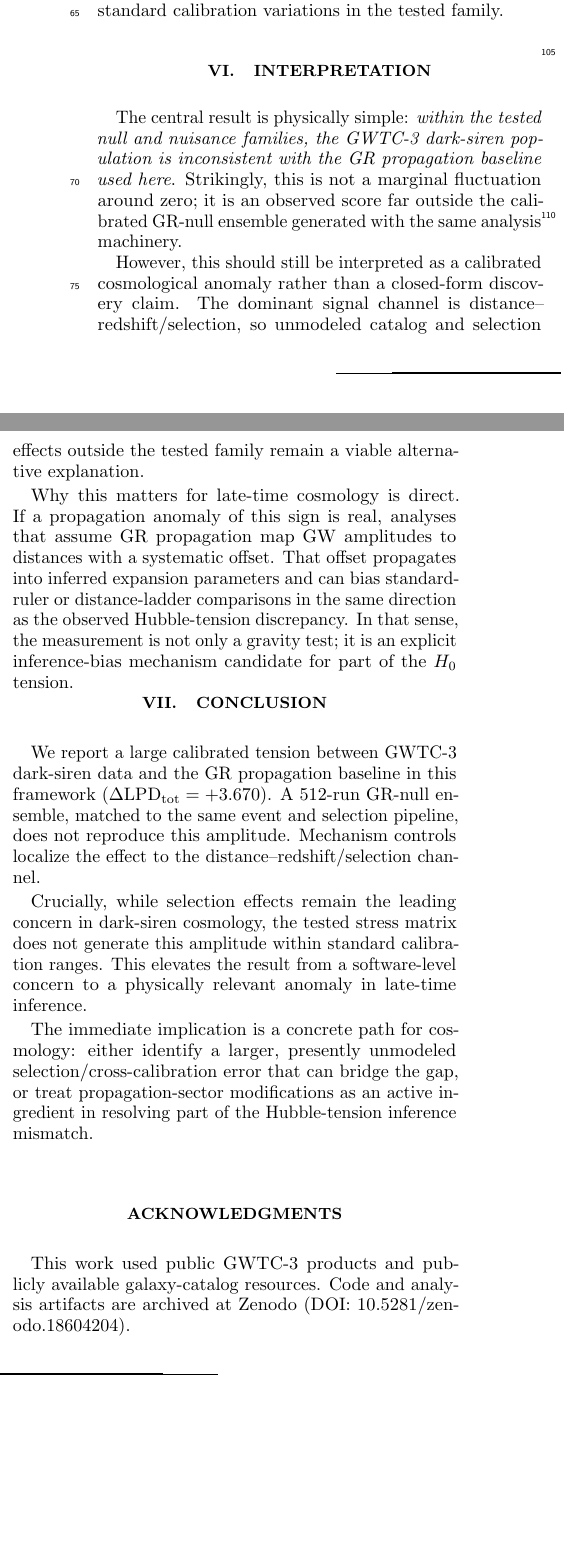
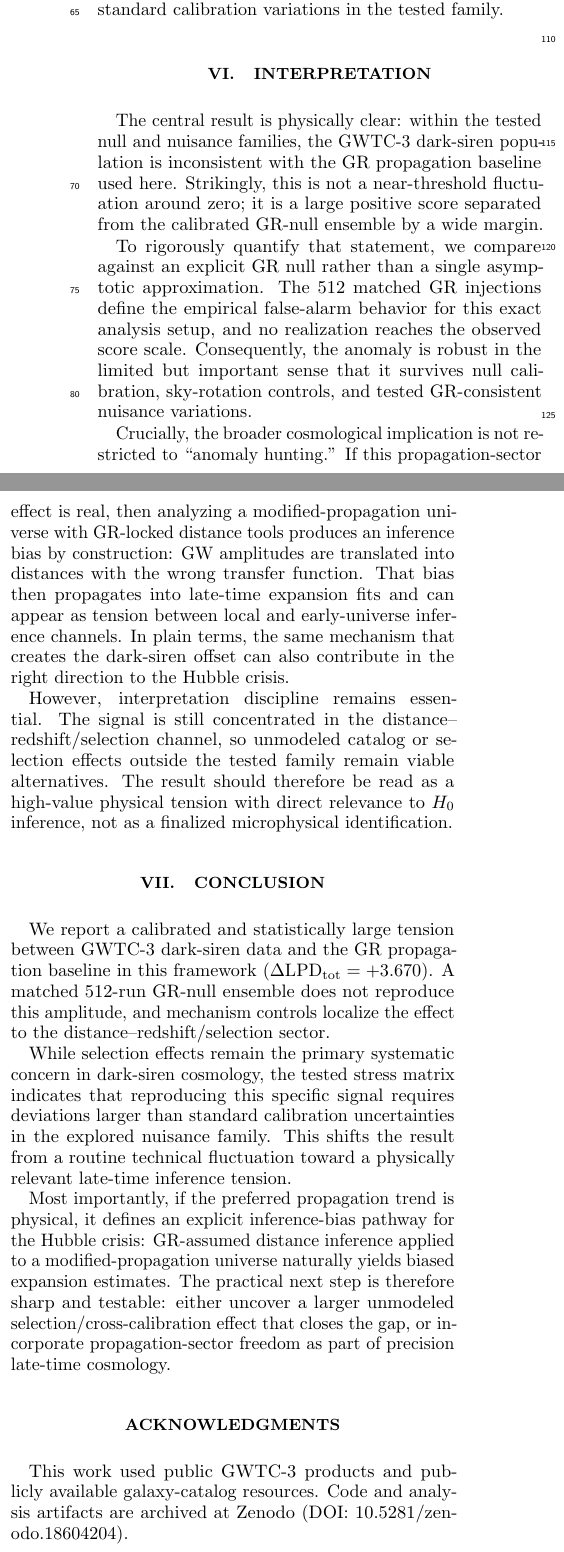
Before and after one commit to simulationstation/O3-Tension-Code, a LaTeX paper (papers/dark_siren/dark_siren_tension_prd.tex): two parts of the columns of page 2 of 5, joined at a grey line, cut so that both start at the same text, the shorter picture padded with empty space. Compiled offline with pdfLaTeX.

Commit message:
Strengthen Interpretation/Conclusion narrative and add Fig. 5 placeholder

```diff
--- a/papers/dark_siren/dark_siren_tension_prd.tex
+++ b/papers/dark_siren/dark_siren_tension_prd.tex
@@ -133,19 +136,18 @@
-\label{fig:dlresid}
-\end{figure*}
+\section{Interpretation}
+The central result is physically clear: within the tested null and nuisance families, the GWTC-3 dark-siren population is inconsistent with the GR propagation baseline used here. Strikingly, this is not a near-threshold fluctuation around zero; it is a large positive score separated from the calibrated GR-null ensemble by a wide margin.
 
-\section{Interpretation}
-The central result is physically simple: \emph{within the tested null and nuisance families, the GWTC-3 dark-siren population is inconsistent with the GR propagation baseline used here}. Strikingly, this is not a marginal fluctuation around zero; it is an observed score far outside the calibrated GR-null ensemble generated with the same analysis machinery.
+To rigorously quantify that statement, we compare against an explicit GR null rather than a single asymptotic approximation. The 512 matched GR injections define the empirical false-alarm behavior for this exact analysis setup, and no realization reaches the observed score scale. Consequently, the anomaly is robust in the limited but important sense that it survives null calibration, sky-rotation controls, and tested GR-consistent nuisance variations.
 
-However, this should still be interpreted as a calibrated cosmological anomaly rather than a closed-form discovery claim. The dominant signal channel is distance--redshift/selection, so unmodeled catalog and selection effects outside the tested family remain a viable alternative explanation.
+Crucially, the broader cosmological implication is not restricted to ``anomaly hunting.'' If this propagation-sector effect is real, then analyzing a modified-propagation universe with GR-locked distance tools produces an inference bias by construction: GW amplitudes are translated into distances with the wrong transfer function. That bias then propagates into late-time expansion fits and can appear as tension between local and early-universe inference channels. In plain terms, the same mechanism that creates the dark-siren offset can also contribute in the right direction to the Hubble crisis.
 
-Why this matters for late-time cosmology is direct. If a propagation anomaly of this sign is real, analyses that assume GR propagation map GW amplitudes to distances with a systematic offset. That offset propagates into inferred expansion parameters and can bias standard-ruler or distance-ladder comparisons in the same direction as the observed Hubble-tension discrepancy. In that sense, the measurement is not only a gravity test; it is an explicit inference-bias mechanism candidate for part of the $H_0$ tension.
+However, interpretation discipline remains essential. The signal is still concentrated in the distance--redshift/selection channel, so unmodeled catalog or selection effects outside the tested family remain viable alternatives. The result should therefore be read as a high-value physical tension with direct relevance to $H_0$ inference, not as a finalized microphysical identification.
 
 \section{Conclusion}
-We report a large calibrated tension between GWTC-3 dark-siren data and the GR propagation baseline in this framework ($\Delta\LPD_{\rm tot}=+3.670$). A 512-run GR-null ensemble, matched to the same event and selection pipeline, does not reproduce this amplitude. Mechanism controls localize the effect to the distance--redshift/selection channel.
+We report a calibrated and statistically large tension between GWTC-3 dark-siren data and the GR propagation baseline in this framework ($\Delta\LPD_{\rm tot}=+3.670$). A matched 512-run GR-null ensemble does not reproduce this amplitude, and mechanism controls localize the effect to the distance--redshift/selection sector.
 
-Crucially, while selection effects remain the leading concern in dark-siren cosmology, the tested stress matrix does not generate this amplitude within standard calibration ranges. This elevates the result from a software-level concern to a physically relevant anomaly in late-time inference.
+While selection effects remain the primary systematic concern in dark-siren cosmology, the tested stress matrix indicates that reproducing this specific signal requires deviations larger than standard calibration uncertainties in the explored nuisance family. This shifts the result from a routine technical fluctuation toward a physically relevant late-time inference tension.
 
-The immediate implication is a concrete path for cosmology: either identify a larger, presently unmodeled selection/cross-calibration error that can bridge the gap, or treat propagation-sector modifications as an active ingredient in resolving part of the Hubble-tension inference mismatch.
+Most importantly, if the preferred propagation trend is physical, it defines an explicit inference-bias pathway for the Hubble crisis: GR-assumed distance inference applied to a modified-propagation universe naturally yields biased expansion estimates. The practical next step is therefore sharp and testable: either uncover a larger unmodeled selection/cross-calibration effect that closes the gap, or incorporate propagation-sector freedom as part of precision late-time cosmology.
 
 \begin{acknowledgments}
 This work used public GWTC-3 products and publicly available galaxy-catalog resources. Code and analysis artifacts are archived at Zenodo (DOI: 10.5281/zenodo.18604204).
```
Also changed, not shown: papers/dark_siren/dark_siren_tension_prd.pdf, papers/dark_siren/dark_siren_tension_prd.tex (11 more changed lines).
